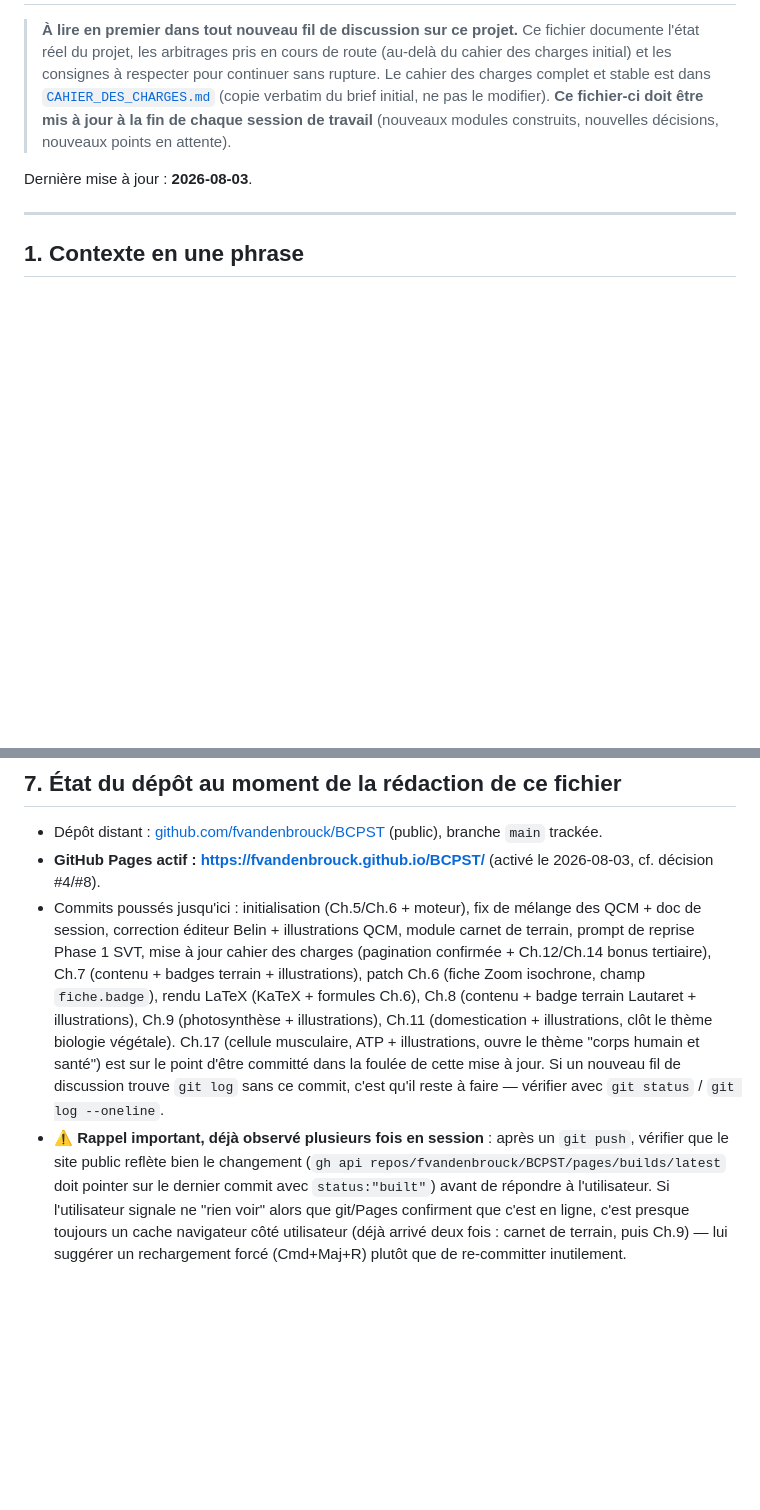
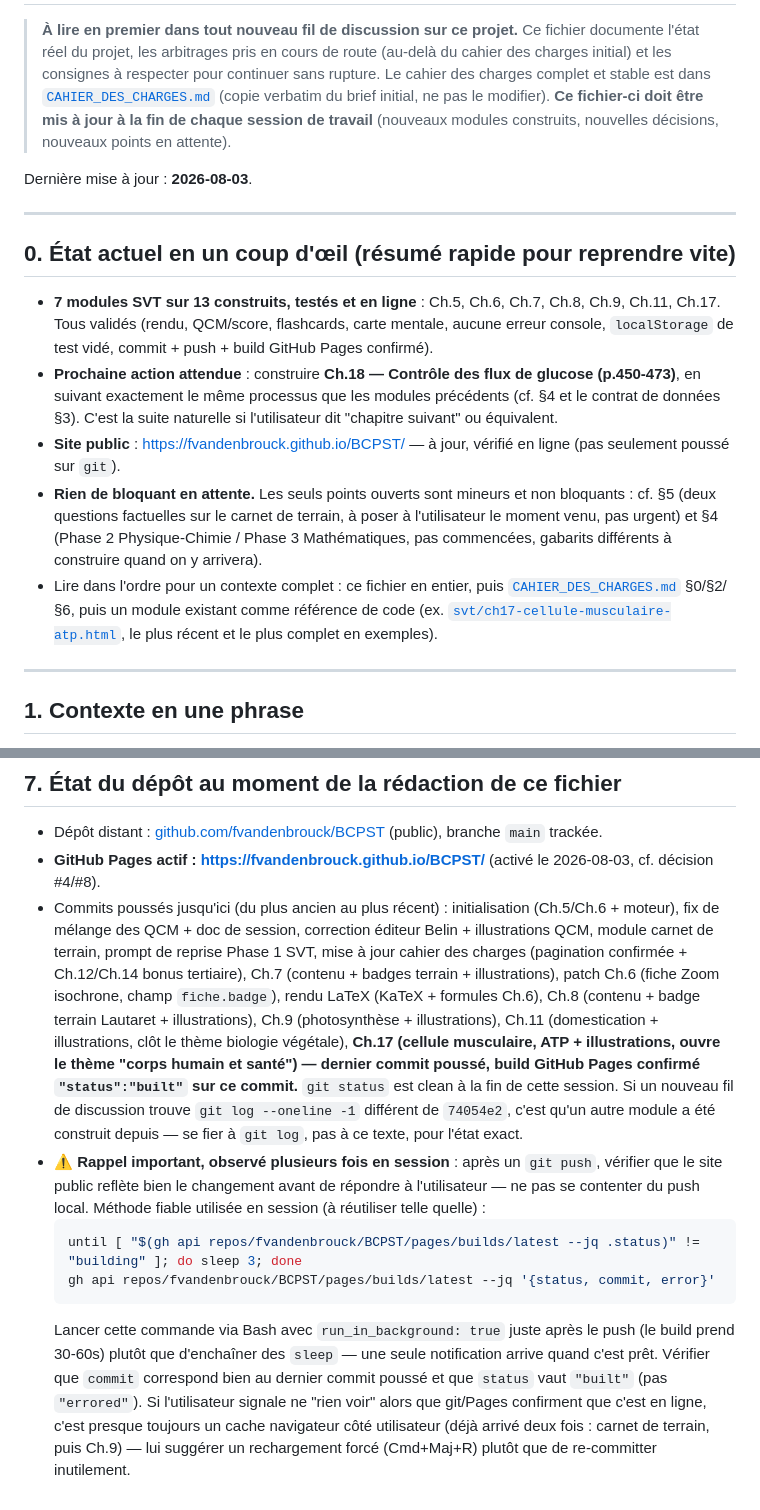
Before and after one commit to fvandenbrouck/BCPST, a Markdown page: SYNTHESE_SESSION.md, 2 parts joined by grey strips. Drawn GitHub-style; blank space fills up the shorter version.

Commit message:
Met à jour SYNTHESE_SESSION.md pour reprise dans un nouveau fil
Ajoute un résumé rapide en tête de fichier (§0 : état actuel, prochaine
action, aucun blocage), corrige la mention obsolète de Ch.17 (déjà
committé et confirmé en ligne, pas "sur le point de l'être"), et documente
la méthode de vérification du build GitHub Pages utilisée en session
(boucle jusqu'à status != "building" via Bash run_in_background).

Co-Authored-By: Claude Sonnet 5 <noreply@anthropic.com>

````diff
--- a/SYNTHESE_SESSION.md
+++ b/SYNTHESE_SESSION.md
@@ -4,6 +4,16 @@
 > Ce fichier documente l'état réel du projet, les arbitrages pris en cours de route (au-delà du cahier des charges initial) et les consignes à respecter pour continuer sans rupture. Le cahier des charges complet et stable est dans [`CAHIER_DES_CHARGES.md`](CAHIER_DES_CHARGES.md) (copie verbatim du brief initial, ne pas le modifier). **Ce fichier-ci doit être mis à jour à la fin de chaque session de travail** (nouveaux modules construits, nouvelles décisions, nouveaux points en attente).
 
 Dernière mise à jour : **2026-08-03**.
+
+---
+
+## 0. État actuel en un coup d'œil (résumé rapide pour reprendre vite)
+
+- **7 modules SVT sur 13 construits, testés et en ligne** : Ch.5, Ch.6, Ch.7, Ch.8, Ch.9, Ch.11, Ch.17. Tous validés (rendu, QCM/score, flashcards, carte mentale, aucune erreur console, `localStorage` de test vidé, commit + push + build GitHub Pages confirmé).
+- **Prochaine action attendue** : construire **Ch.18 — Contrôle des flux de glucose (p.450-473)**, en suivant exactement le même processus que les modules précédents (cf. §4 et le contrat de données §3). C'est la suite naturelle si l'utilisateur dit "chapitre suivant" ou équivalent.
+- **Site public** : https://fvandenbrouck.github.io/BCPST/ — à jour, vérifié en ligne (pas seulement poussé sur `git`).
+- **Rien de bloquant en attente.** Les seuls points ouverts sont mineurs et non bloquants : cf. §5 (deux questions factuelles sur le carnet de terrain, à poser à l'utilisateur le moment venu, pas urgent) et §4 (Phase 2 Physique-Chimie / Phase 3 Mathématiques, pas commencées, gabarits différents à construire quand on y arrivera).
+- Lire dans l'ordre pour un contexte complet : ce fichier en entier, puis [`CAHIER_DES_CHARGES.md`](CAHIER_DES_CHARGES.md) §0/§2/§6, puis un module existant comme référence de code (ex. [`svt/ch17-cellule-musculaire-atp.html`](svt/ch17-cellule-musculaire-atp.html), le plus récent et le plus complet en exemples).
 
 ---
 
@@ -122,5 +132,11 @@ L'idée d'"Observations" évoquée en cours de session a été précisée par l'
 
 - Dépôt distant : [github.com/fvandenbrouck/BCPST](https://github.com/fvandenbrouck/BCPST) (public), branche `main` trackée.
 - **GitHub Pages actif : https://fvandenbrouck.github.io/BCPST/** (activé le 2026-08-03, cf. décision #4/#8).
-- Commits poussés jusqu'ici : initialisation (Ch.5/Ch.6 + moteur), fix de mélange des QCM + doc de session, correction éditeur Belin + illustrations QCM, module carnet de terrain, prompt de reprise Phase 1 SVT, mise à jour cahier des charges (pagination confirmée + Ch.12/Ch.14 bonus tertiaire), Ch.7 (contenu + badges terrain + illustrations), patch Ch.6 (fiche Zoom isochrone, champ `fiche.badge`), rendu LaTeX (KaTeX + formules Ch.6), Ch.8 (contenu + badge terrain Lautaret + illustrations), Ch.9 (photosynthèse + illustrations), Ch.11 (domestication + illustrations, clôt le thème biologie végétale). Ch.17 (cellule musculaire, ATP + illustrations, ouvre le thème "corps humain et santé") est sur le point d'être committé dans la foulée de cette mise à jour. Si un nouveau fil de discussion trouve `git log` sans ce commit, c'est qu'il reste à faire — vérifier avec `git status` / `git log --oneline`.
-- ⚠️ **Rappel important, déjà observé plusieurs fois en session** : après un `git push`, vérifier que le site public reflète bien le changement (`gh api repos/fvandenbrouck/BCPST/pages/builds/latest` doit pointer sur le dernier commit avec `status:"built"`) avant de répondre à l'utilisateur. Si l'utilisateur signale ne "rien voir" alors que git/Pages confirment que c'est en ligne, c'est presque toujours un cache navigateur côté utilisateur (déjà arrivé deux fois : carnet de terrain, puis Ch.9) — lui suggérer un rechargement forcé (Cmd+Maj+R) plutôt que de re-committer inutilement.
+- Commits poussés jusqu'ici (du plus ancien au plus récent) : initialisation (Ch.5/Ch.6 + moteur), fix de mélange des QCM + doc de session, correction éditeur Belin + illustrations QCM, module carnet de terrain, prompt de reprise Phase 1 SVT, mise à jour cahier des charges (pagination confirmée + Ch.12/Ch.14 bonus tertiaire), Ch.7 (contenu + badges terrain + illustrations), patch Ch.6 (fiche Zoom isochrone, champ `fiche.badge`), rendu LaTeX (KaTeX + formules Ch.6), Ch.8 (contenu + badge terrain Lautaret + illustrations), Ch.9 (photosynthèse + illustrations), Ch.11 (domestication + illustrations, clôt le thème biologie végétale), **Ch.17 (cellule musculaire, ATP + illustrations, ouvre le thème "corps humain et santé") — dernier commit poussé, build GitHub Pages confirmé `"status":"built"` sur ce commit.** `git status` est clean à la fin de cette session. Si un nouveau fil de discussion trouve `git log --oneline -1` différent de `74054e2`, c'est qu'un autre module a été construit depuis — se fier à `git log`, pas à ce texte, pour l'état exact.
+- ⚠️ **Rappel important, observé plusieurs fois en session** : après un `git push`, vérifier que le site public reflète bien le changement avant de répondre à l'utilisateur — ne pas se contenter du push local. Méthode fiable utilisée en session (à réutiliser telle quelle) :
+  ```bash
+  until [ "$(gh api repos/fvandenbrouck/BCPST/pages/builds/latest --jq .status)" != "building" ]; do sleep 3; done
+  gh api repos/fvandenbrouck/BCPST/pages/builds/latest --jq '{status, commit, error}'
+  ```
+  Lancer cette commande via Bash avec `run_in_background: true` juste après le push (le build prend 30-60s) plutôt que d'enchaîner des `sleep` — une seule notification arrive quand c'est prêt. Vérifier que `commit` correspond bien au dernier commit poussé et que `status` vaut `"built"` (pas `"errored"`).
+  Si l'utilisateur signale ne "rien voir" alors que git/Pages confirment que c'est en ligne, c'est presque toujours un cache navigateur côté utilisateur (déjà arrivé deux fois : carnet de terrain, puis Ch.9) — lui suggérer un rechargement forcé (Cmd+Maj+R) plutôt que de re-committer inutilement.
````
